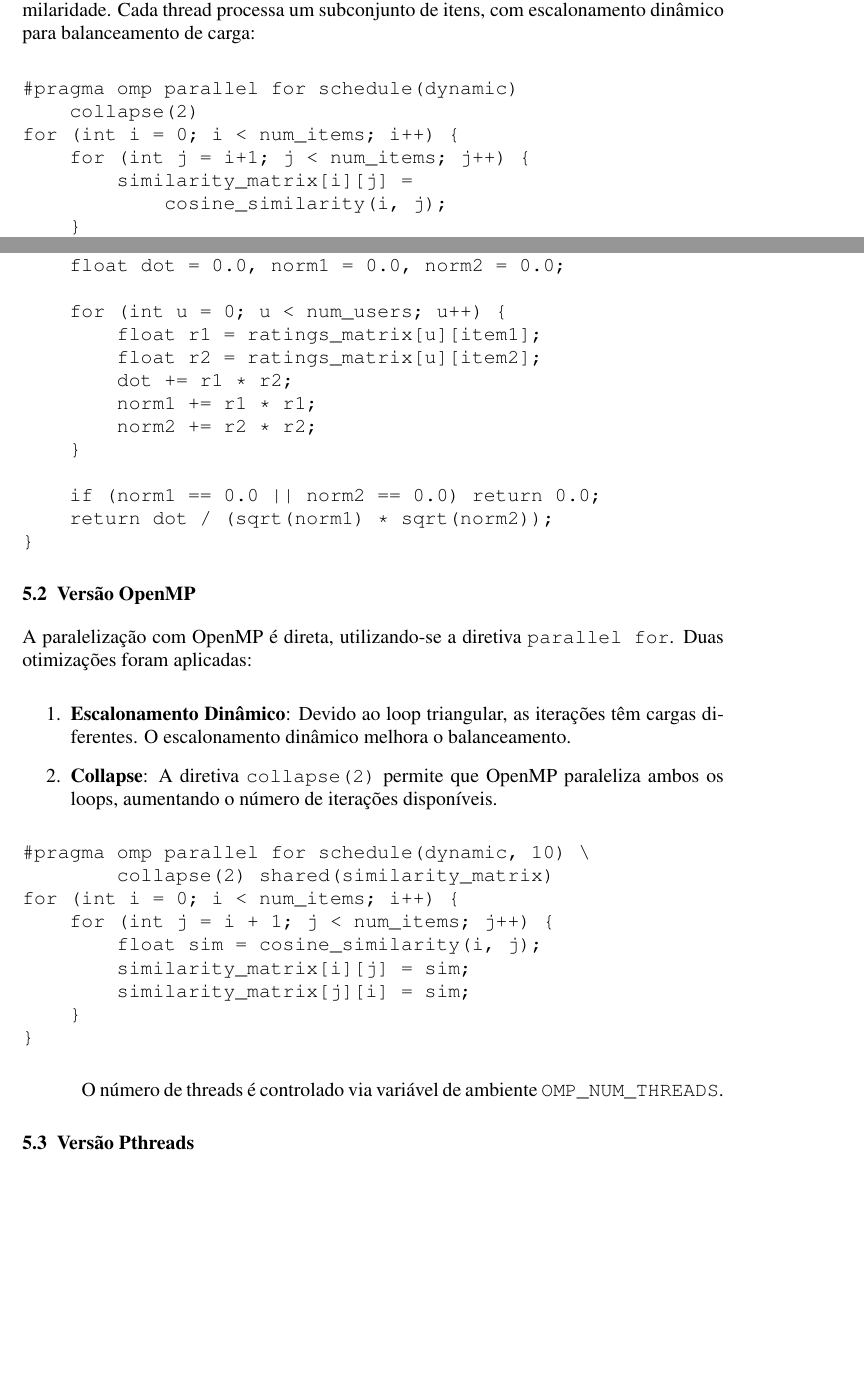
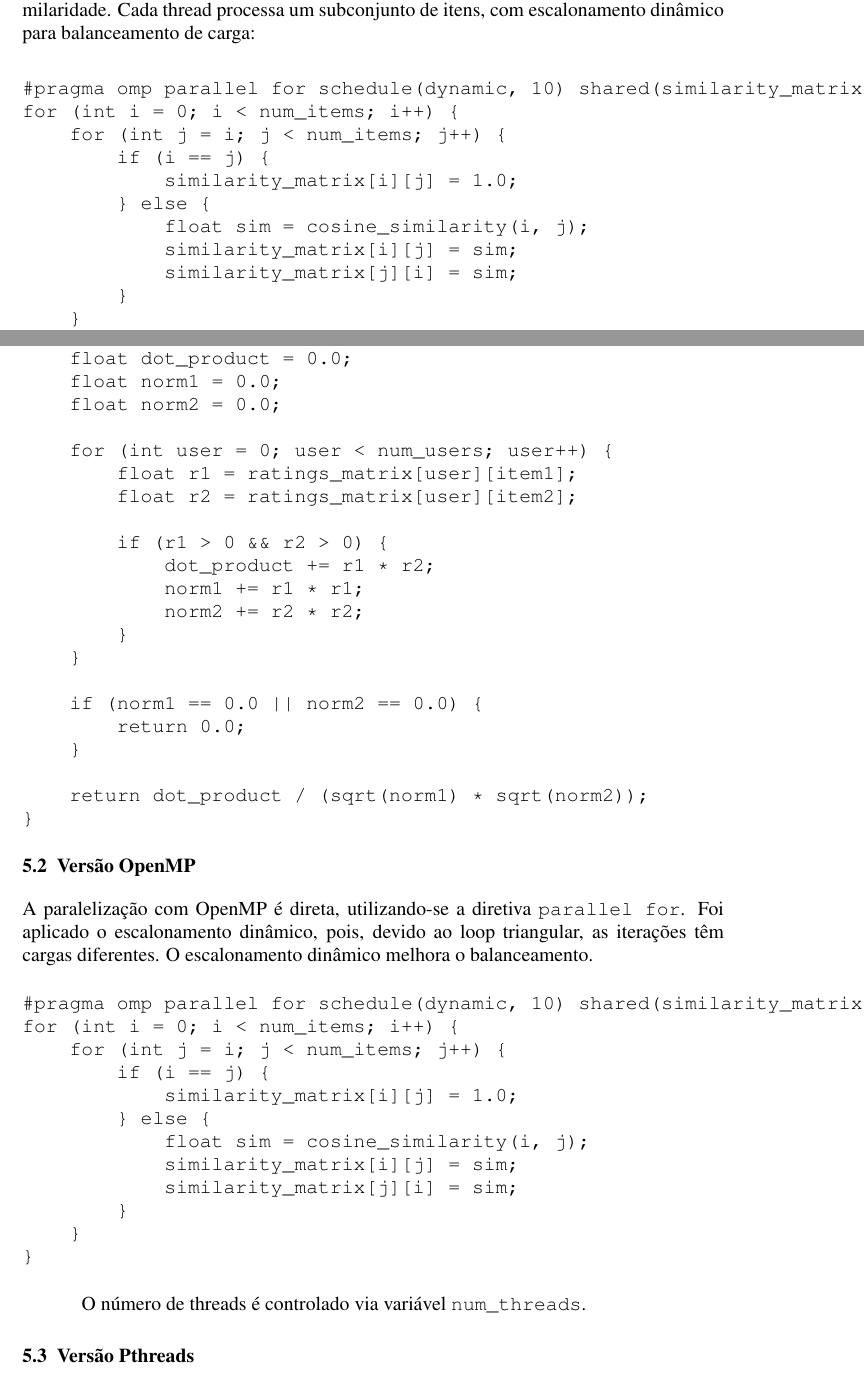
Before and after one commit to GuiDev115/sistemas-Recomendacao-paralelizacao, a LaTeX paper (docs/relatorio_final.tex): two parts of pages 5 and 8 of 17, joined at a grey line, cut so that both start at the same text, the shorter picture padded with empty space. Compiled offline with pdfLaTeX.

Commit message:
Correção de erros no relatório

```diff
--- a/docs/relatorio_final.tex
+++ b/docs/relatorio_final.tex
@@ -176,12 +176,16 @@ A etapa computacionalmente intensiva é o cálculo da matriz de similaridade (li
 Utiliza-se o pragma \texttt{\#pragma omp parallel for} no loop externo do cálculo de similaridade. Cada thread processa um subconjunto de itens, com escalonamento dinâmico para balanceamento de carga:
 
 \begin{verbatim}
-#pragma omp parallel for schedule(dynamic)
-    collapse(2)
+#pragma omp parallel for schedule(dynamic, 10) shared(similarity_matrix)
 for (int i = 0; i < num_items; i++) {
-    for (int j = i+1; j < num_items; j++) {
-        similarity_matrix[i][j] =
-            cosine_similarity(i, j);
+    for (int j = i; j < num_items; j++) {
+        if (i == j) {
+            similarity_matrix[i][j] = 1.0;
+        } else {
+            float sim = cosine_similarity(i, j);
+            similarity_matrix[i][j] = sim;
+            similarity_matrix[j][i] = sim;
+        }
     }
 }
 \end{verbatim}
@@ -286,2 +289,2 @@ A implementação sequencial serve como baseline para comparação. O código pr
 for (int i = 0; i < num_items; i++) {
-    for (int j = i + 1; j < num_items; j++) {
+    for (int j = i; j < num_items; j++) {
@@ -288,2 +294,4 @@ for (int i = 0; i < num_items; i++) {
             float sim = cosine_similarity(i, j);
             similarity_matrix[i][j] = sim;
+            similarity_matrix[j][i] = sim;  // Matriz simétrica
+        }
@@ -296,44 +303,49 @@ A função \texttt{cosine\_similarity} itera sobre todos os usuários, calculand
 
 \begin{verbatim}
 float cosine_similarity(int item1, int item2) {
-    float dot = 0.0, norm1 = 0.0, norm2 = 0.0;
+    float dot_product = 0.0;
+    float norm1 = 0.0;
+    float norm2 = 0.0;
 
-    for (int u = 0; u < num_users; u++) {
-        float r1 = ratings_matrix[u][item1];
-        float r2 = ratings_matrix[u][item2];
-        dot += r1 * r2;
+    for (int user = 0; user < num_users; user++) {
+        float r1 = ratings_matrix[user][item1];
+        float r2 = ratings_matrix[user][item2];
+
+        if (r1 > 0 && r2 > 0) {
+            dot_product += r1 * r2;
             norm1 += r1 * r1;
             norm2 += r2 * r2;
         }
+    }
 
-    if (norm1 == 0.0 || norm2 == 0.0) return 0.0;
-    return dot / (sqrt(norm1) * sqrt(norm2));
+    if (norm1 == 0.0 || norm2 == 0.0) {
+        return 0.0;
+    }
+
+    return dot_product / (sqrt(norm1) * sqrt(norm2));
 }
 \end{verbatim}
 
 \subsection{Versão OpenMP}
 
-A paralelização com OpenMP é direta, utilizando-se a diretiva \texttt{parallel for}. Duas otimizações foram aplicadas:
-
-\begin{enumerate}
-\item \textbf{Escalonamento Dinâmico}: Devido ao loop triangular, as iterações têm cargas diferentes. O escalonamento dinâmico melhora o balanceamento.
-
-\item \textbf{Collapse}: A diretiva \texttt{collapse(2)} permite que OpenMP paraleliza ambos os loops, aumentando o número de iterações disponíveis.
-\end{enumerate}
+A paralelização com OpenMP é direta, utilizando-se a diretiva \texttt{parallel for}. Foi aplicado o escalonamento dinâmico, pois, devido ao loop triangular, as iterações têm cargas diferentes. O escalonamento dinâmico melhora o balanceamento.
 
 \begin{verbatim}
-#pragma omp parallel for schedule(dynamic, 10) \
-        collapse(2) shared(similarity_matrix)
+#pragma omp parallel for schedule(dynamic, 10) shared(similarity_matrix)
 for (int i = 0; i < num_items; i++) {
-    for (int j = i + 1; j < num_items; j++) {
+    for (int j = i; j < num_items; j++) {
+        if (i == j) {
+            similarity_matrix[i][j] = 1.0;
+        } else {
             float sim = cosine_similarity(i, j);
             similarity_matrix[i][j] = sim;
             similarity_matrix[j][i] = sim;
         }
     }
+}
 \end{verbatim}
 
-O número de threads é controlado via variável de ambiente \texttt{OMP\_NUM\_THREADS}.
+O número de threads é controlado via variável \texttt{num\_threads}.
 
 \subsection{Versão Pthreads}
 
```
Also changed, not shown: docs/relatorio_final.tex (7 more changed lines). Lines whose indentation alone changed are shown as unchanged.
